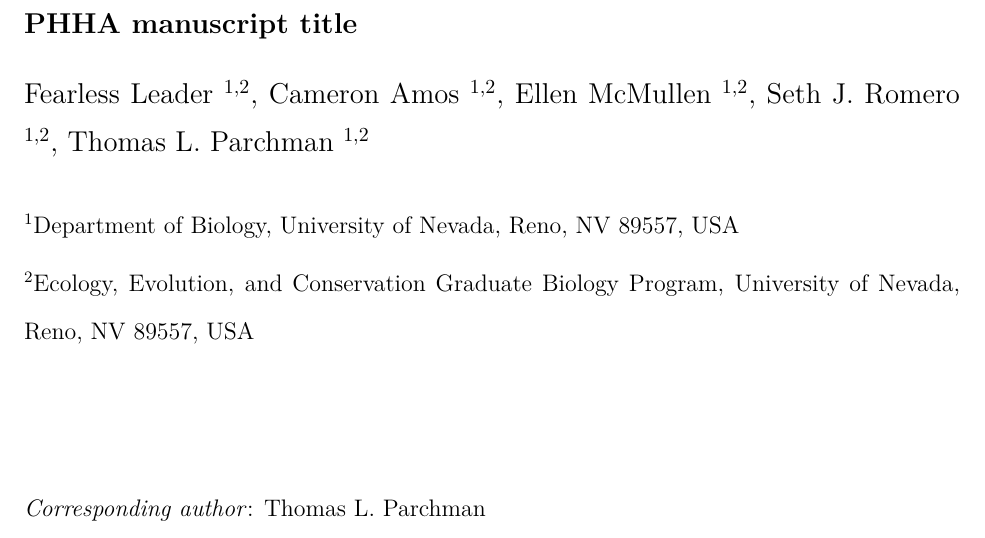
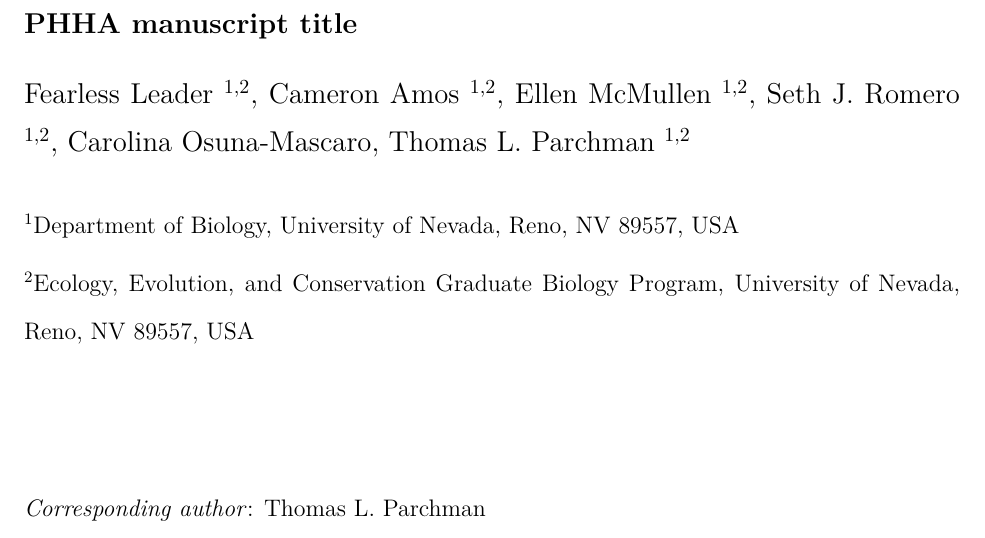
Before and after one commit to sethjromero/PHHA, a LaTeX document (manuscript/PHHA_draft.tex): part of page 1 of 6, cut so that both start at the same text. Compiled offline with pdfLaTeX.

Commit message:
Updates from Overleaf

```diff
--- a/manuscript/PHHA_draft.tex
+++ b/manuscript/PHHA_draft.tex
@@ -74,7 +74,7 @@
 
 \medskip
 
-\noindent {\large Fearless Leader \textsuperscript{1,2}, Cameron Amos \textsuperscript{1,2}, Ellen McMullen \textsuperscript{1,2}, Seth J. Romero \textsuperscript{1,2}, Thomas L. Parchman \textsuperscript{1,2}}
+\noindent {\large Fearless Leader \textsuperscript{1,2}, Cameron Amos \textsuperscript{1,2}, Ellen McMullen \textsuperscript{1,2}, Seth J. Romero \textsuperscript{1,2}, Carolina Osuna-Mascaro, Thomas L. Parchman \textsuperscript{1,2}}
 
 \bigskip
 
```
Also changed, not shown: manuscript/references.bib (+1 -1 lines).
